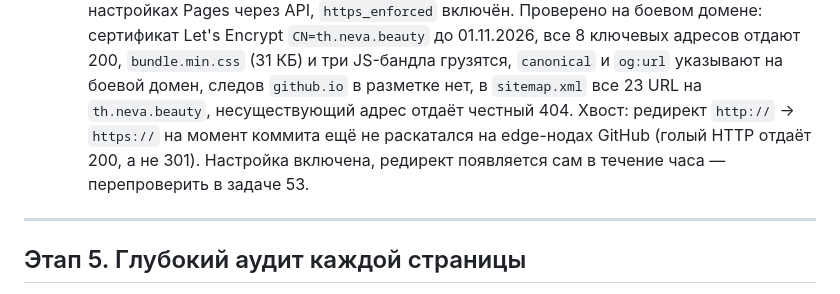
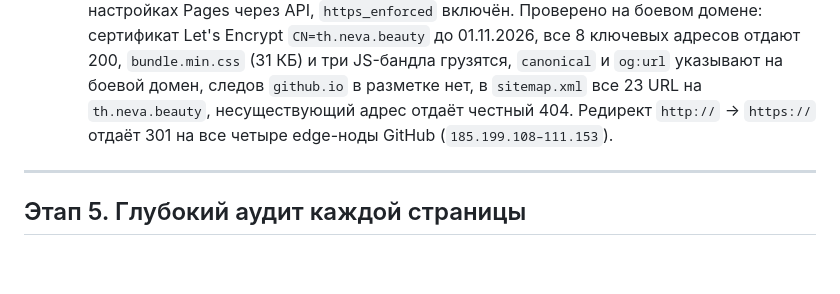
Before and after one commit to jw-git-hub/th.neva.beauty, a Markdown page: TODO.md, the part around the change. Drawn GitHub-style; blank space fills up the shorter version.

Commit message:
ToDo: задача 14 — редирект HTTP→HTTPS раскатался, хвостов нет
Проверен 301 на https://th.neva.beauty/ со всех четырёх edge-нод GitHub Pages.

```diff
--- a/TODO.md
+++ b/TODO.md
@@ -37,9 +37,8 @@
       и три JS-бандла грузятся, `canonical` и `og:url` указывают на боевой домен,
       следов `github.io` в разметке нет, в `sitemap.xml` все 23 URL на
       `th.neva.beauty`, несуществующий адрес отдаёт честный 404.
-      Хвост: редирект `http://` → `https://` на момент коммита ещё не раскатался
-      на edge-нодах GitHub (голый HTTP отдаёт 200, а не 301). Настройка включена,
-      редирект появляется сам в течение часа — перепроверить в задаче 53.
+      Редирект `http://` → `https://` отдаёт 301 на все четыре edge-ноды
+      GitHub (`185.199.108–111.153`).
 
 ---
 
```
